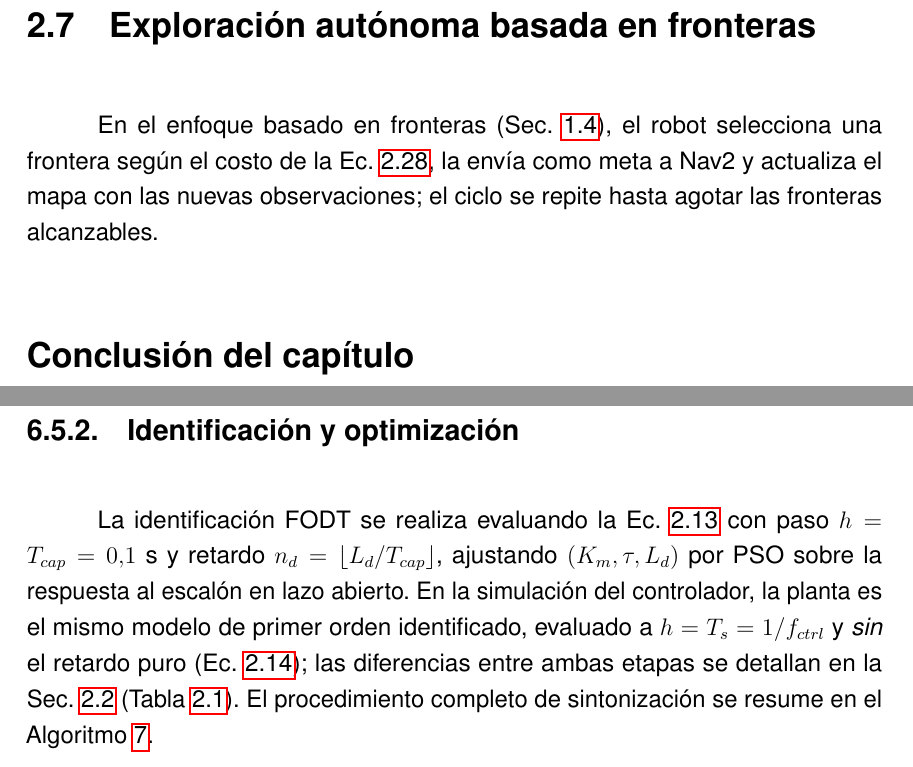
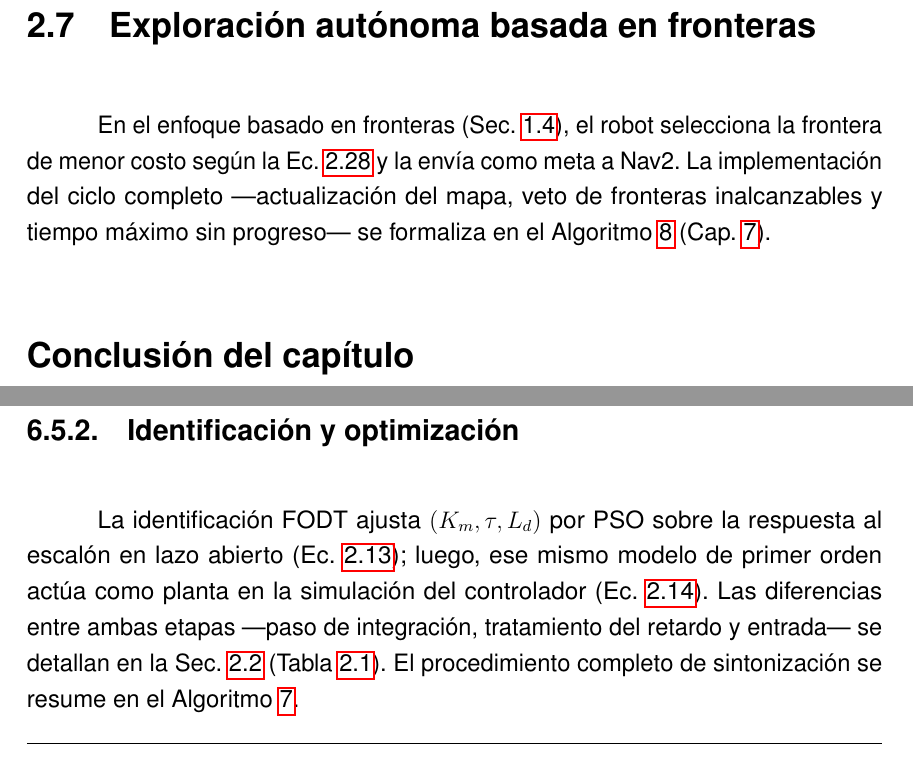
Before and after one commit to SVN11X/doc_tesis, a LaTeX thesis (main.tex, which reads 2.Texto/3.marco-teorico.tex, 2.Texto/8.setup_arduino.tex): two parts of pages 42 and 67 of 105, joined at a grey line, cut so that both start at the same text. Compiled offline with pdfLaTeX.

Commit message:
correcciones v3

```diff
--- a/2.Texto/3.marco-teorico.tex
+++ b/2.Texto/3.marco-teorico.tex
@@ -503,8 +503,7 @@ U(F)=w_{\mathrm{pot}}\,\rho_{\mathrm{map}}\,d_{\min}(F)-w_{\mathrm{gain}}\,\rho_
 \section{Exploración autónoma basada en fronteras}
 \label{sec:exploracion_marco}
 
-En el enfoque basado en fronteras (Sec.~\ref{sec:exploracion}), el robot selecciona una frontera según el costo de la Ec.~\ref{eq:frontier_cost}, la envía como meta a Nav2 y actualiza el mapa con las nuevas observaciones; el ciclo se repite hasta agotar las fronteras alcanzables.
-
+En el enfoque basado en fronteras (Sec.~\ref{sec:exploracion}), el robot selecciona la frontera de menor costo según la Ec.~\ref{eq:frontier_cost} y la envía como meta a Nav2. La implementación del ciclo completo —actualización del mapa, veto de fronteras inalcanzables y tiempo máximo sin progreso— se formaliza en el Algoritmo~\ref{alg:exploracion_fronteras} (Cap.~\ref{chap:app_control_nav}).
 %------------------------------------------------------------------
 \section*{Conclusión del capítulo}
 
--- a/2.Texto/8.setup_arduino.tex
+++ b/2.Texto/8.setup_arduino.tex
@@ -158,7 +158,7 @@ v_j^{med}[k] = \frac{\Delta c_j[k]}{N_e}\cdot\frac{2\pi r}{T_{cap}},
 
 \subsection{Identificación y optimización}
 
-La identificación FODT se realiza evaluando la Ec.~\ref{eq:fodt_discreto} con paso $h=T_{cap}=0.1$~s y retardo $n_d=\lfloor L_d/T_{cap}\rfloor$, ajustando $(K_m,\tau,L_d)$ por PSO sobre la respuesta al escalón en lazo abierto. En la simulación del controlador, la planta es el mismo modelo de primer orden identificado, evaluado a $h=T_s=1/f_{ctrl}$ y \emph{sin} el retardo puro (Ec.~\ref{eq:fodt_lazo_cerrado}); las diferencias entre ambas etapas se detallan en la Sec.~\ref{sec:fodt} (Tabla~\ref{tab:fodt_usos}). El procedimiento completo de sintonización se resume en el Algoritmo~\ref{alg:sintonizacion}.
+La identificación FODT ajusta $(K_m,\tau,L_d)$ por PSO sobre la respuesta al escalón en lazo abierto (Ec.~\ref{eq:fodt_discreto}); luego, ese mismo modelo de primer orden actúa como planta en la simulación del controlador (Ec.~\ref{eq:fodt_lazo_cerrado}). Las diferencias entre ambas etapas —paso de integración, tratamiento del retardo y entrada— se detallan en la Sec.~\ref{sec:fodt} (Tabla~\ref{tab:fodt_usos}). El procedimiento completo de sintonización se resume en el Algoritmo~\ref{alg:sintonizacion}.
 
 \begin{algorithm}[H]
 \caption{Sintonización híbrida del PID: identificación FODT y optimización de ganancias por PSO}
```
